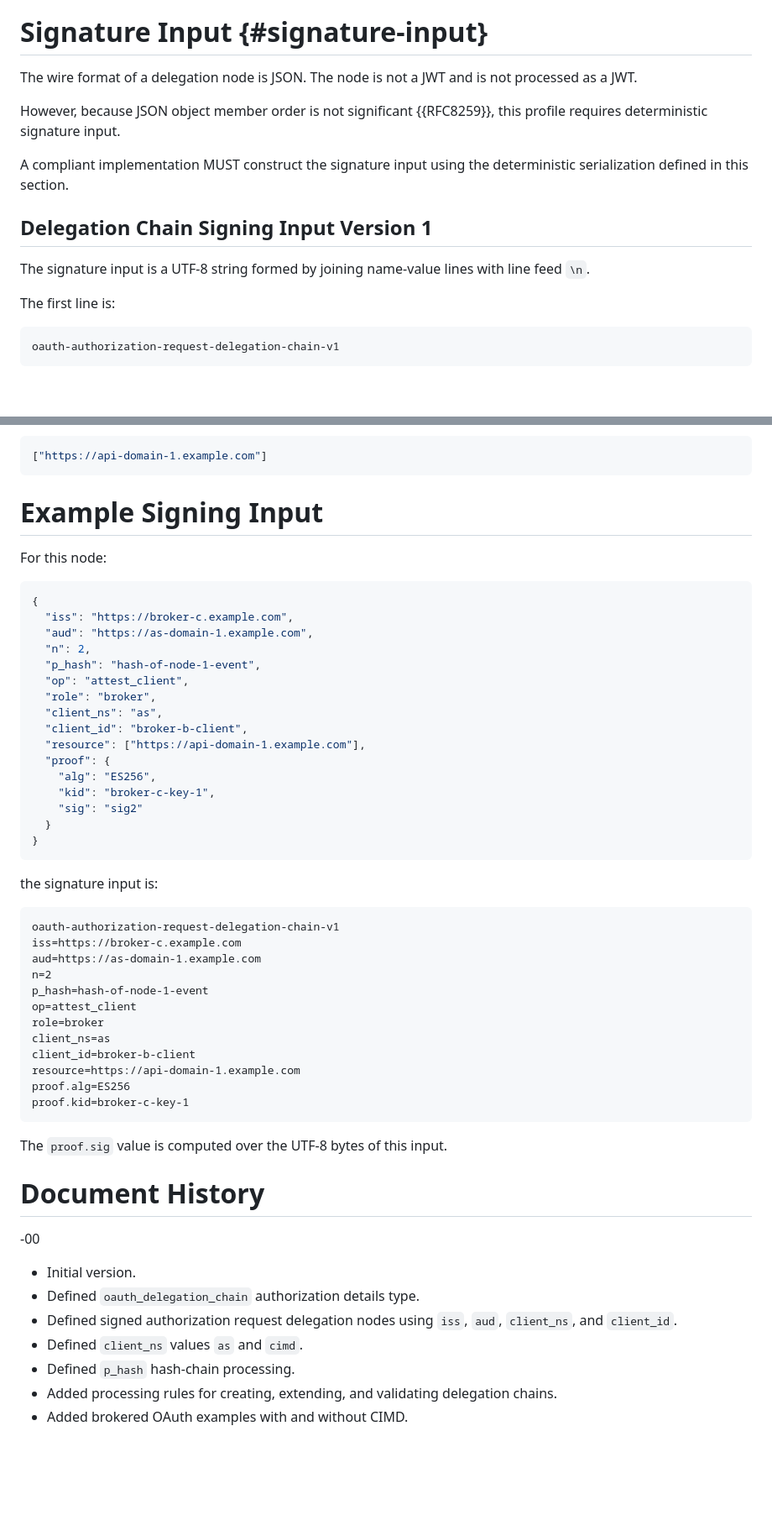
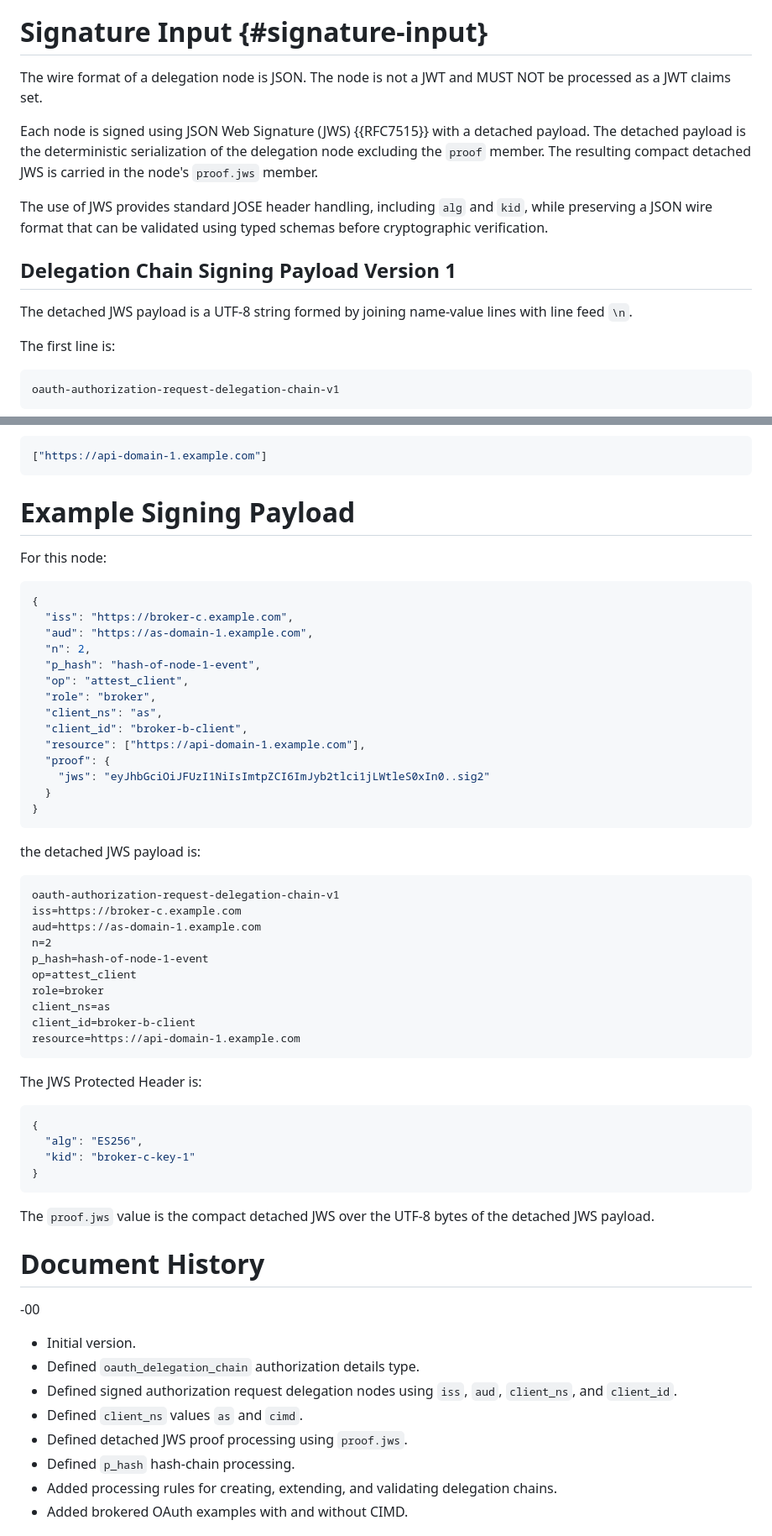
Before and after one commit to yaron-zehavi/oauth-authorization-request-delegation-chain, a Markdown page: draft-zehavi-oauth-authz-req-del-chain.md, 2 parts joined by grey strips. Shown at 84% size. Rendered like a GitHub page; blank space fills up the shorter version.

```diff
--- a/draft-zehavi-oauth-authz-req-del-chain.md
+++ b/draft-zehavi-oauth-authz-req-del-chain.md
@@ -459,15 +472,15 @@ The upstream authorization server can then validate prior nodes to discover the
 
 # Signature Input {#signature-input}
 
-The wire format of a delegation node is JSON. The node is not a JWT and is not processed as a JWT.
+The wire format of a delegation node is JSON. The node is not a JWT and MUST NOT be processed as a JWT claims set.
 
-However, because JSON object member order is not significant {{RFC8259}}, this profile requires deterministic signature input.
+Each node is signed using JSON Web Signature (JWS) {{RFC7515}} with a detached payload. The detached payload is the deterministic serialization of the delegation node excluding the `proof` member. The resulting compact detached JWS is carried in the node's `proof.jws` member.
 
-A compliant implementation MUST construct the signature input using the deterministic serialization defined in this section.
+The use of JWS provides standard JOSE header handling, including `alg` and `kid`, while preserving a JSON wire format that can be validated using typed schemas before cryptographic verification.
 
-## Delegation Chain Signing Input Version 1
+## Delegation Chain Signing Payload Version 1
 
-The signature input is a UTF-8 string formed by joining name-value lines with line feed `\n`.
+The detached JWS payload is a UTF-8 string formed by joining name-value lines with line feed `\n`.
 
 The first line is:
 
@@ -1191,7 +1213,7 @@ And the resource remains:
 ["https://api-domain-1.example.com"]
 ~~~
 
-# Example Signing Input
+# Example Signing Payload
 
 For this node:
 
@@ -1207,14 +1229,12 @@ For this node:
   "client_id": "broker-b-client",
   "resource": ["https://api-domain-1.example.com"],
   "proof": {
-    "alg": "ES256",
-    "kid": "broker-c-key-1",
-    "sig": "sig2"
+    "jws": "eyJhbGciOiJFUzI1NiIsImtpZCI6ImJyb2tlci1jLWtleS0xIn0..sig2"
   }
 }
 ~~~
 
-the signature input is:
+the detached JWS payload is:
 
 ~~~ text
 oauth-authorization-request-delegation-chain-v1
@@ -1227,11 +1247,18 @@ role=broker
 client_ns=as
 client_id=broker-b-client
 resource=https://api-domain-1.example.com
-proof.alg=ES256
-proof.kid=broker-c-key-1
 ~~~
 
-The `proof.sig` value is computed over the UTF-8 bytes of this input.
+The JWS Protected Header is:
+
+~~~ json
+{
+  "alg": "ES256",
+  "kid": "broker-c-key-1"
+}
+~~~
+
+The `proof.jws` value is the compact detached JWS over the UTF-8 bytes of the detached JWS payload.
 
 # Document History
 
@@ -1241,6 +1268,7 @@ The `proof.sig` value is computed over the UTF-8 bytes of this input.
 * Defined `oauth_delegation_chain` authorization details type.
 * Defined signed authorization request delegation nodes using `iss`, `aud`, `client_ns`, and `client_id`.
 * Defined `client_ns` values `as` and `cimd`.
+* Defined detached JWS proof processing using `proof.jws`.
 * Defined `p_hash` hash-chain processing.
 * Added processing rules for creating, extending, and validating delegation chains.
 * Added brokered OAuth examples with and without CIMD.
```
Also changed, not shown: other parts of draft-zehavi-oauth-authz-req-del-chain.md (+80 -58 lines).
